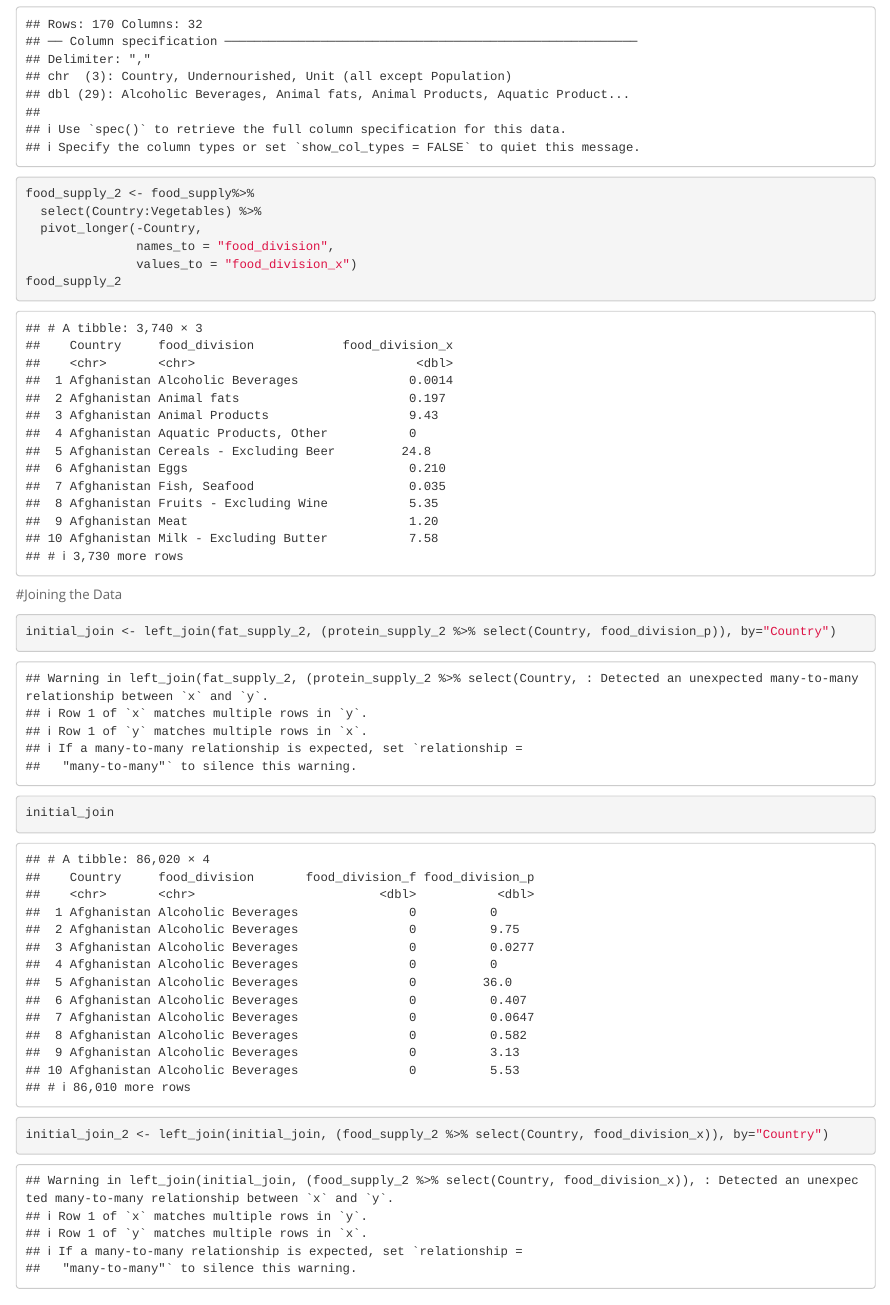
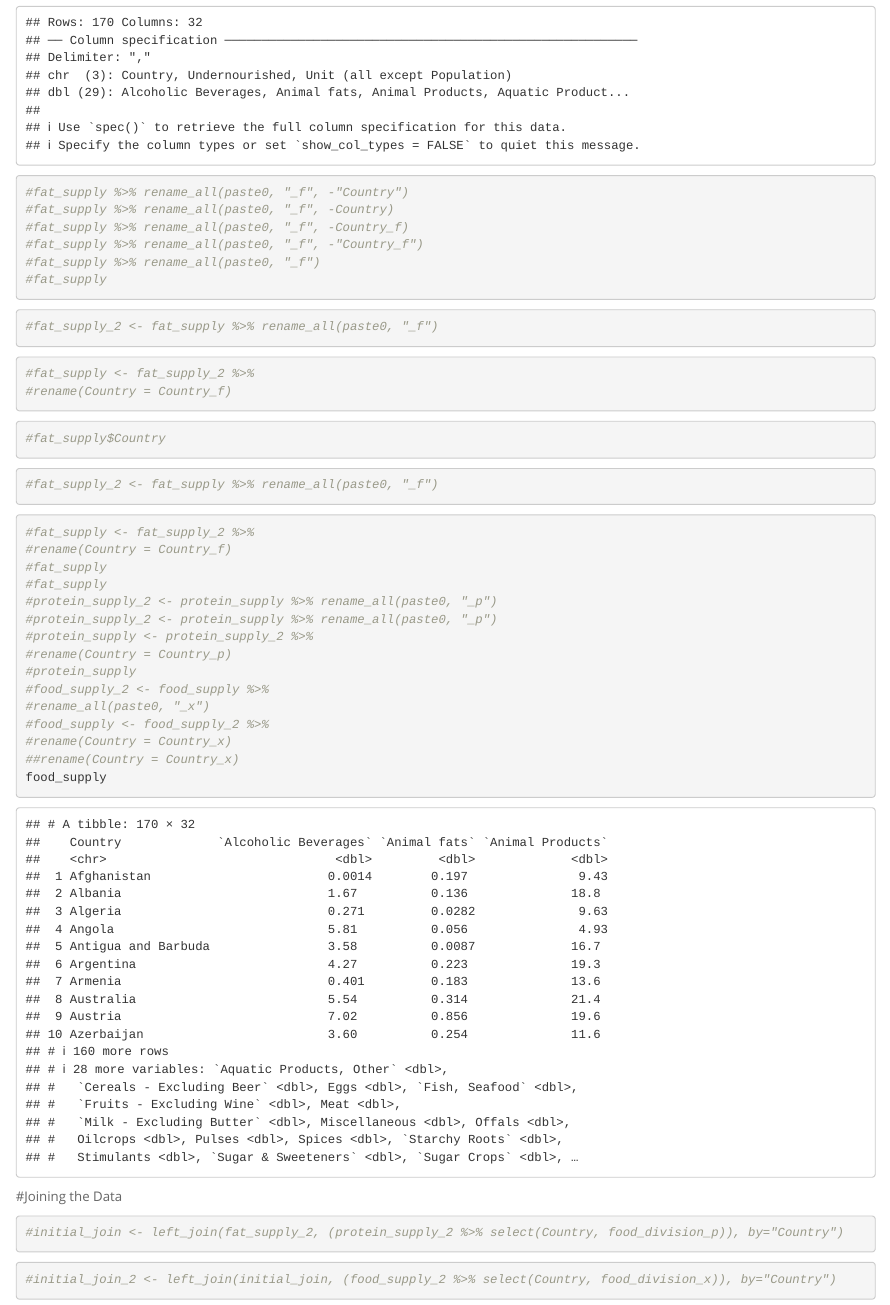
Before and after one commit to brneo/BIS15L-Group-2-Final-Project, an R Markdown document (Group_2_Project.Rmd): the page in a window 1100 px wide, from 2550 px down before the commit and from 1250 px down after it, so that both start at the same text. Rendered offline with R 4.5, knitr and Pandoc, with nearby package versions; some code elsewhere in the file could not run offline.

Commit message:
update march 3

````diff
--- a/Group_2_Project.Rmd
+++ b/Group_2_Project.Rmd
@@ -67,21 +43,58 @@ food_supply <- readr::read_csv("data/Food_Supply_Quantity_kg_Data.csv")
 ```{r}
-food_supply_2 <- food_supply%>%
-  select(Country:Vegetables) %>%
-  pivot_longer(-Country,
-               names_to = "food_division",
-               values_to = "food_division_x")
-food_supply_2
+#fat_supply %>% rename_all(paste0, "_f", -"Country")
+#fat_supply %>% rename_all(paste0, "_f", -Country)
+#fat_supply %>% rename_all(paste0, "_f", -Country_f)
+#fat_supply %>% rename_all(paste0, "_f", -"Country_f")
+#fat_supply %>% rename_all(paste0, "_f")
+#fat_supply
+```
 
+
+```{r}
+#fat_supply_2 <- fat_supply %>% rename_all(paste0, "_f")
+```
+
+
+```{r}
+#fat_supply <- fat_supply_2 %>%
+#rename(Country = Country_f)
+```
+
+
+```{r}
+#fat_supply$Country
+```
+
+
+```{r}
+#fat_supply_2 <- fat_supply %>% rename_all(paste0, "_f")
+```
+
+
+```{r}
+#fat_supply <- fat_supply_2 %>%
+#rename(Country = Country_f)
+#fat_supply
+#fat_supply
+#protein_supply_2 <- protein_supply %>% rename_all(paste0, "_p")
+#protein_supply_2 <- protein_supply %>% rename_all(paste0, "_p")
+#protein_supply <- protein_supply_2 %>%
+#rename(Country = Country_p)
+#protein_supply
+#food_supply_2 <- food_supply %>%
+#rename_all(paste0, "_x")
+#food_supply <- food_supply_2 %>%
+#rename(Country = Country_x)
+##rename(Country = Country_x)
+food_supply
 ```
 
 #Joining the Data
 ```{r}
-initial_join <- left_join(fat_supply_2, (protein_supply_2 %>% select(Country, food_division_p)), by="Country")
-initial_join
+#initial_join <- left_join(fat_supply_2, (protein_supply_2 %>% select(Country, food_division_p)), by="Country")
 ```
 
 ```{r}
-initial_join_2 <- left_join(initial_join, (food_supply_2 %>% select(Country, food_division_x)), by="Country")
-initial_join_2
+#initial_join_2 <- left_join(initial_join, (food_supply_2 %>% select(Country, food_division_x)), by="Country")
 ```
 ```{r}
````
Also changed, not shown: .RData, Group_2_Project.html, Group_2_Project.md, Group_2_Project.Rmd (30 more changed lines), 1 other file.
